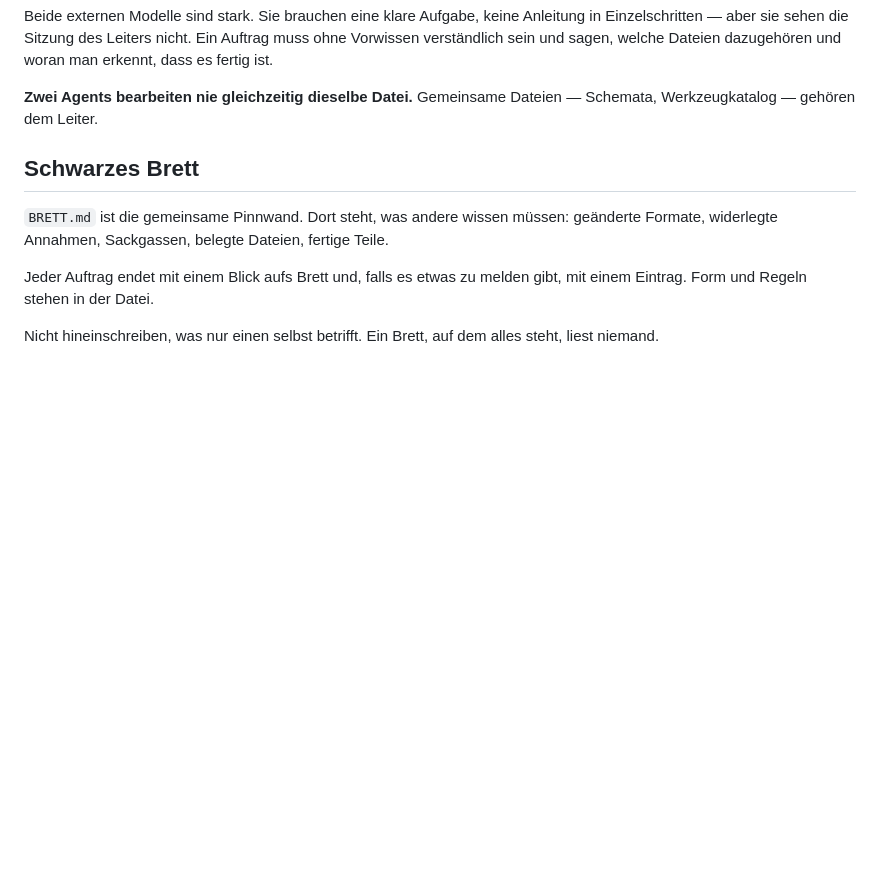
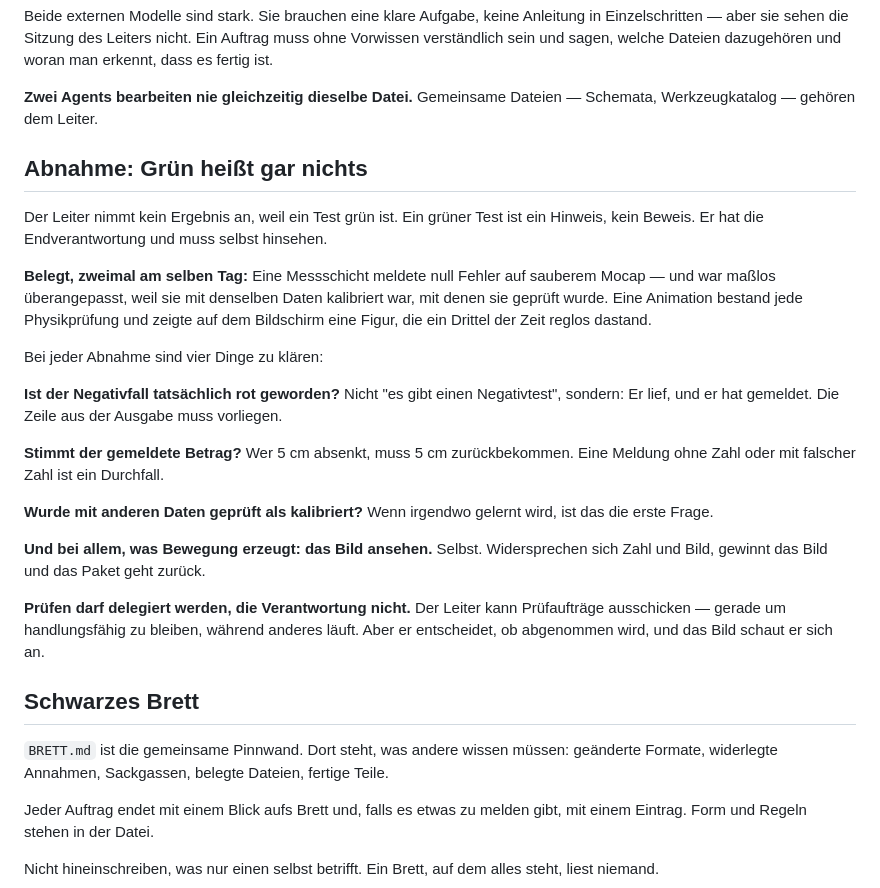
Before and after one commit to urbanlama/webmcp-character-animation, a Markdown page: AGENTS.md, the part around the change. GitHub-like rendering; blank space fills up the shorter version.

Commit message:
Abnahmeregel: Grün heißt gar nichts
Der Leiter nimmt kein Ergebnis an, weil ein Test grün ist. Vier Fragen bei
jeder Abnahme: Ist der Negativfall wirklich rot geworden? Stimmt der Betrag?
Wurde mit anderen Daten geprüft als kalibriert? Und bei Bewegung: das Bild
selbst ansehen.

Prüfen darf er delegieren, um handlungsfähig zu bleiben. Die Verantwortung
nicht.

Begründet mit den zwei Fällen vom 30. August, in denen grüne Ergebnisse falsch
waren.

Co-Authored-By: Claude Opus 5 (1M context) <noreply@anthropic.com>

```diff
--- a/AGENTS.md
+++ b/AGENTS.md
@@ -122,6 +122,34 @@ erkennt, dass es fertig ist.
 
 **Zwei Agents bearbeiten nie gleichzeitig dieselbe Datei.** Gemeinsame Dateien —
 Schemata, Werkzeugkatalog — gehören dem Leiter.
+
+## Abnahme: Grün heißt gar nichts
+
+Der Leiter nimmt kein Ergebnis an, weil ein Test grün ist. Ein grüner Test ist ein
+Hinweis, kein Beweis. Er hat die Endverantwortung und muss selbst hinsehen.
+
+**Belegt, zweimal am selben Tag:** Eine Messschicht meldete null Fehler auf sauberem
+Mocap — und war maßlos überangepasst, weil sie mit denselben Daten kalibriert war, mit
+denen sie geprüft wurde. Eine Animation bestand jede Physikprüfung und zeigte auf dem
+Bildschirm eine Figur, die ein Drittel der Zeit reglos dastand.
+
+Bei jeder Abnahme sind vier Dinge zu klären:
+
+**Ist der Negativfall tatsächlich rot geworden?** Nicht "es gibt einen Negativtest",
+sondern: Er lief, und er hat gemeldet. Die Zeile aus der Ausgabe muss vorliegen.
+
+**Stimmt der gemeldete Betrag?** Wer 5 cm absenkt, muss 5 cm zurückbekommen. Eine
+Meldung ohne Zahl oder mit falscher Zahl ist ein Durchfall.
+
+**Wurde mit anderen Daten geprüft als kalibriert?** Wenn irgendwo gelernt wird, ist das
+die erste Frage.
+
+**Und bei allem, was Bewegung erzeugt: das Bild ansehen.** Selbst. Widersprechen sich
+Zahl und Bild, gewinnt das Bild und das Paket geht zurück.
+
+**Prüfen darf delegiert werden, die Verantwortung nicht.** Der Leiter kann Prüfaufträge
+ausschicken — gerade um handlungsfähig zu bleiben, während anderes läuft. Aber er
+entscheidet, ob abgenommen wird, und das Bild schaut er sich an.
 
 ## Schwarzes Brett
 
```
